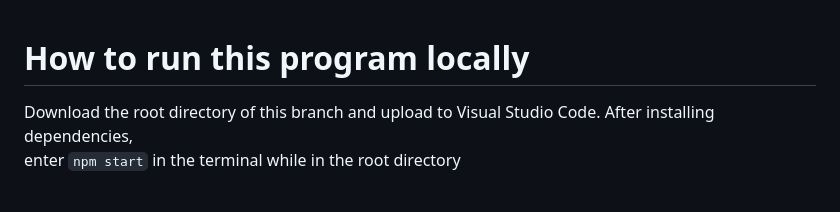
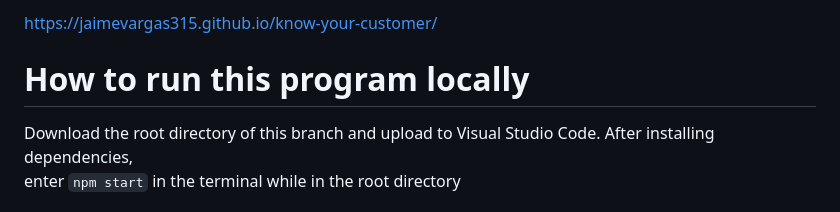
Before and after one commit to jaimevargas315/know-your-customer, a Markdown page: README.md, the part around the change. Drawn GitHub-style.

```diff
--- a/README.md
+++ b/README.md
@@ -1,3 +1,5 @@
+https://jaimevargas315.github.io/know-your-customer/
+
 # How to run this program locally
 Download the root directory of this branch and upload to Visual Studio Code. After installing dependencies, \
 enter `npm start` in the terminal while in the root directory
```
